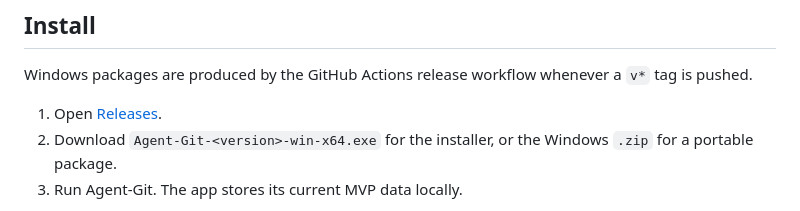
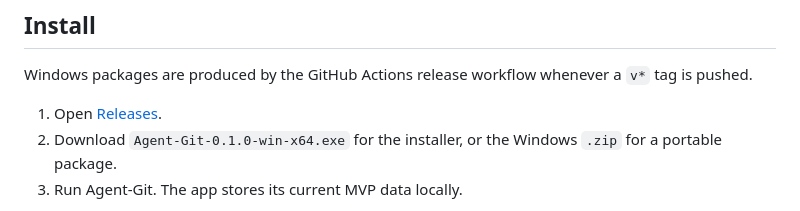
Before and after one commit to Zippppo/Agent-Git, a Markdown page: README.md, the part around the change. Rendered like a GitHub page.

Commit message:
docs: clarify Windows installer name

```diff
--- a/README.md
+++ b/README.md
@@ -70,7 +70,7 @@ Windows packages are produced by the GitHub Actions release workflow whenever a
 `v*` tag is pushed.
 
 1. Open [Releases](https://github.com/Zippppo/Agent-Git/releases/latest).
-2. Download `Agent-Git-<version>-win-x64.exe` for the installer, or the Windows
+2. Download `Agent-Git-0.1.0-win-x64.exe` for the installer, or the Windows
    `.zip` for a portable package.
 3. Run Agent-Git. The app stores its current MVP data locally.
 
```
